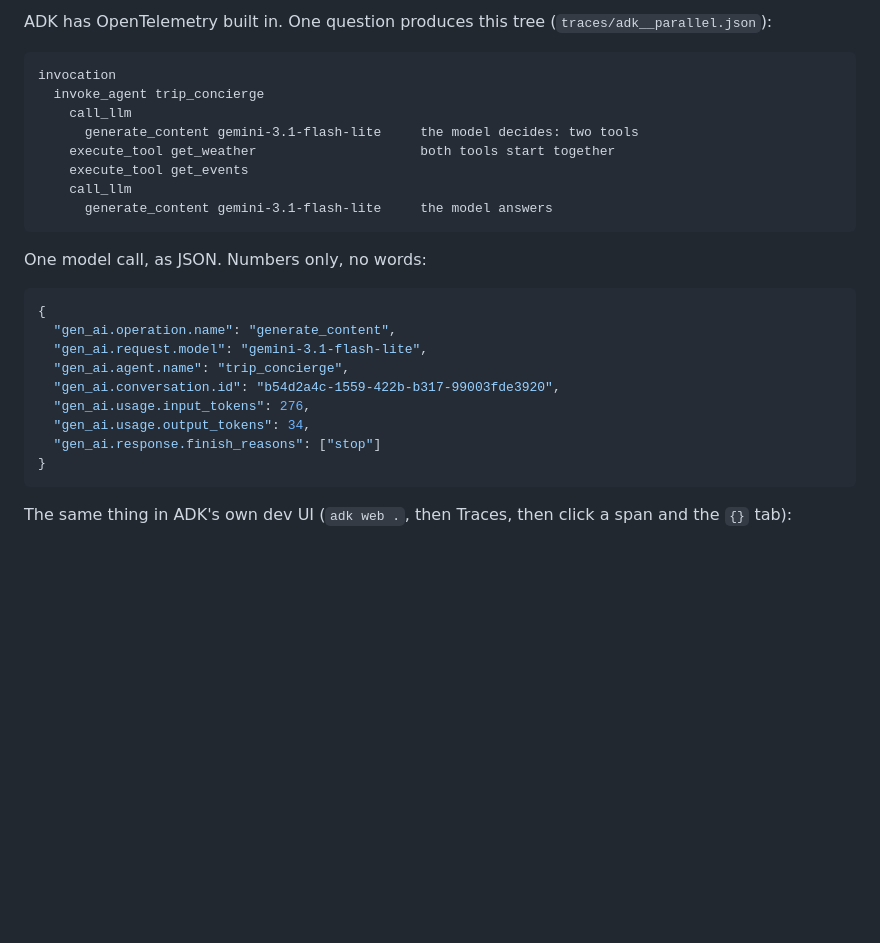
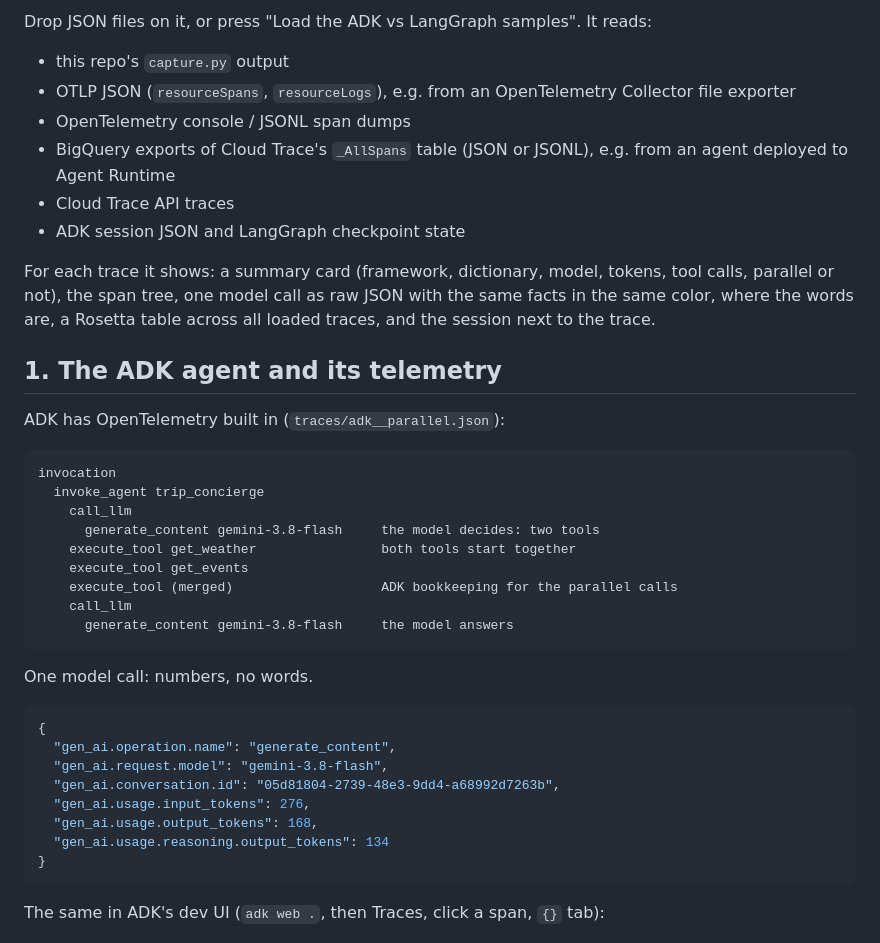
Before and after one commit to danielazamorah/agent-telemetry-side-by-side, a Markdown page: README.md, the part around the change printed below. Drawn GitHub-style; blank space fills up the shorter version.

````diff
--- a/README.md
+++ b/README.md
@@ -38,32 +44,44 @@ Each run writes `traces/<agent>__<question>.json`: `spans` (name, ids, parent, s
 
-ADK has OpenTelemetry built in. One question produces this tree (`traces/adk__parallel.json`):
+Drop JSON files on it, or press "Load the ADK vs LangGraph samples". It reads:
+- this repo's `capture.py` output
+- OTLP JSON (`resourceSpans`, `resourceLogs`), e.g. from an OpenTelemetry Collector file exporter
+- OpenTelemetry console / JSONL span dumps
+- BigQuery exports of Cloud Trace's `_AllSpans` table (JSON or JSONL), e.g. from an agent deployed to Agent Runtime
+- Cloud Trace API traces
+- ADK session JSON and LangGraph checkpoint state
+
+For each trace it shows: a summary card (framework, dictionary, model, tokens, tool calls, parallel or not), the span tree, one model call as raw JSON with the same facts in the same color, where the words are, a Rosetta table across all loaded traces, and the session next to the trace.
+
+## 1. The ADK agent and its telemetry
+
+ADK has OpenTelemetry built in (`traces/adk__parallel.json`):
 
 ```
 invocation
   invoke_agent trip_concierge
     call_llm
-      generate_content gemini-3.1-flash-lite     the model decides: two tools
-    execute_tool get_weather                     both tools start together
+      generate_content gemini-3.8-flash     the model decides: two tools
+    execute_tool get_weather                both tools start together
     execute_tool get_events
+    execute_tool (merged)                   ADK bookkeeping for the parallel calls
     call_llm
-      generate_content gemini-3.1-flash-lite     the model answers
+      generate_content gemini-3.8-flash     the model answers
 ```
 
-One model call, as JSON. Numbers only, no words:
+One model call: numbers, no words.
 
 ```json
 {
   "gen_ai.operation.name": "generate_content",
-  "gen_ai.request.model": "gemini-3.1-flash-lite",
-  "gen_ai.agent.name": "trip_concierge",
-  "gen_ai.conversation.id": "b54d2a4c-1559-422b-b317-99003fde3920",
+  "gen_ai.request.model": "gemini-3.8-flash",
+  "gen_ai.conversation.id": "05d81804-2739-48e3-9dd4-a68992d7263b",
   "gen_ai.usage.input_tokens": 276,
-  "gen_ai.usage.output_tokens": 34,
-  "gen_ai.response.finish_reasons": ["stop"]
+  "gen_ai.usage.output_tokens": 168,
+  "gen_ai.usage.reasoning.output_tokens": 134
 }
 ```
 
-The same thing in ADK's own dev UI (`adk web .`, then Traces, then click a span and the `{}` tab):
+The same in ADK's dev UI (`adk web .`, then Traces, click a span, `{}` tab):
 
 ![adk web](docs/adk_web_span_json.jpg)
 
````
Also changed, not shown: other parts of README.md (+45 -36 lines), docs/app_bottom.jpg (added), docs/app_top.jpg (added), docs/viewer_full.jpg (deleted), 14 other files.
